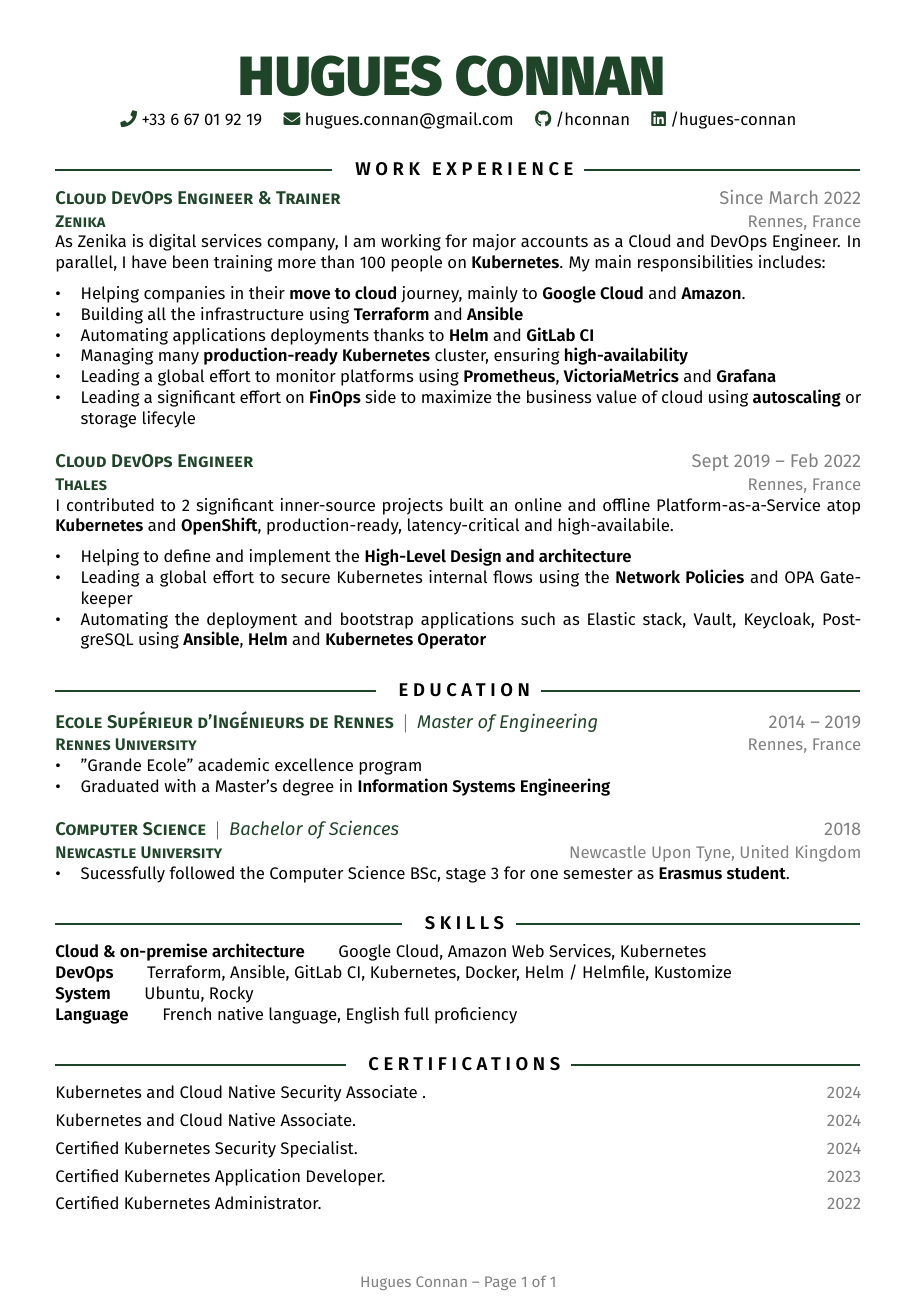
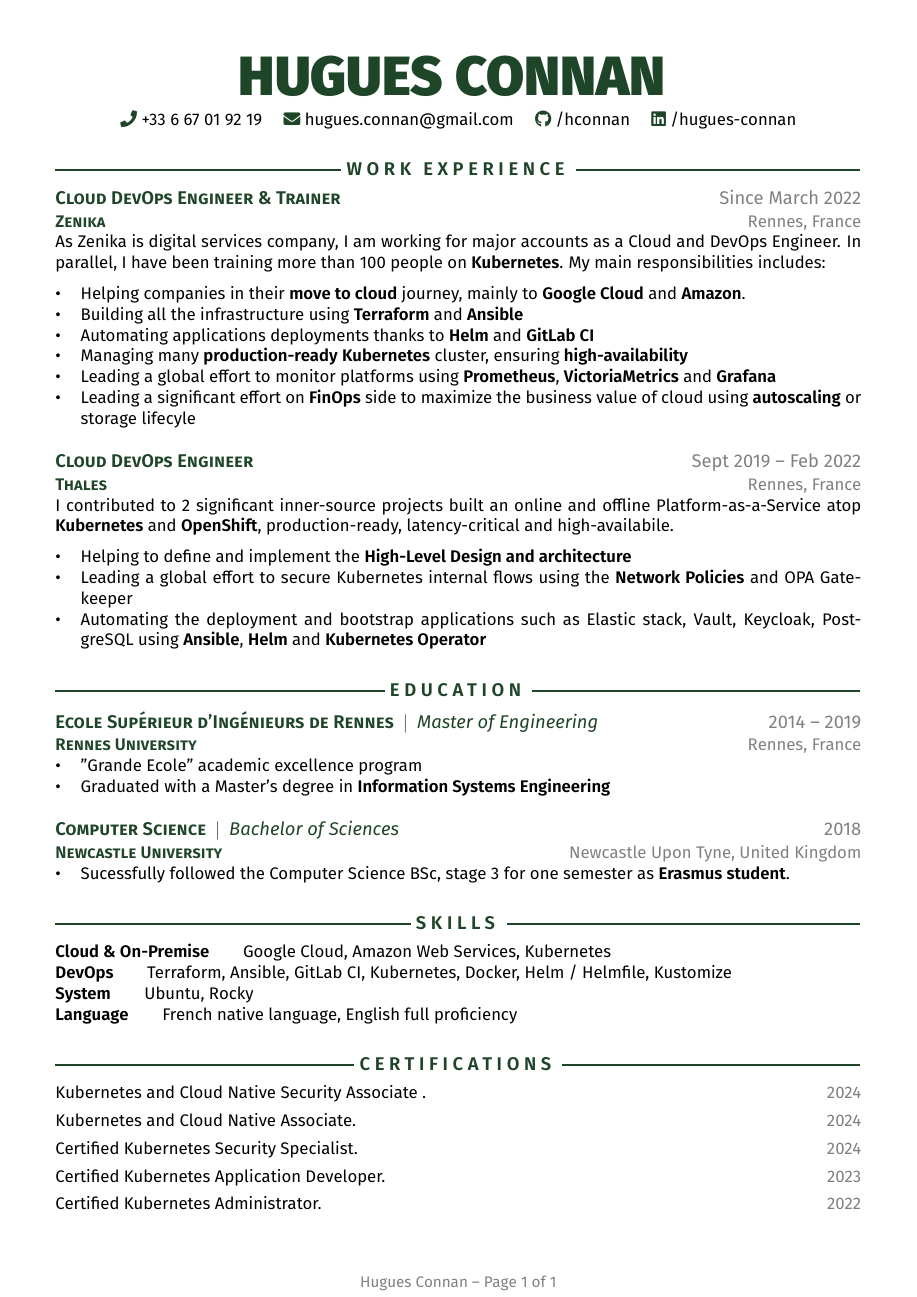
Before and after one commit to hconnan/resume, a LaTeX CV (cvs-latex/connan-hugues-resume.tex): the whole page. Compiled offline with pdfLaTeX.

Commit message:
Fix color on subsection

```diff
--- a/cvs-latex/connan-hugues-resume.tex
+++ b/cvs-latex/connan-hugues-resume.tex
@@ -39,7 +39,7 @@
 \usepackage{soul}
 \newcommand{\midrule}[1]{
   \leavevmode
-  \xrfill[.5ex]{1pt}[accent]~\so{ #1}~\xrfill[.5ex]{1pt}[accent]
+  \xrfill[.5ex]{1pt}[accent]~\color{accent}\so{#1}~\xrfill[.5ex]{1pt}[accent]
 }
 
 \usepackage{titlesec}
@@ -167,7 +167,7 @@
 \section{Skills}
 %===============
 \begin{description}
-  \item[Cloud \& on-premise architecture] Google Cloud, Amazon Web Services, Kubernetes
+  \item[Cloud \& On-Premise] Google Cloud, Amazon Web Services, Kubernetes
   \item[DevOps] Terraform, Ansible, GitLab CI, Kubernetes, Docker, Helm / Helmfile, Kustomize
   \item[System] Ubuntu, Rocky
   \item[Language] French native language, English full proficiency
```
Also changed, not shown: cvs-latex/connan-hugues-resume.pdf.
